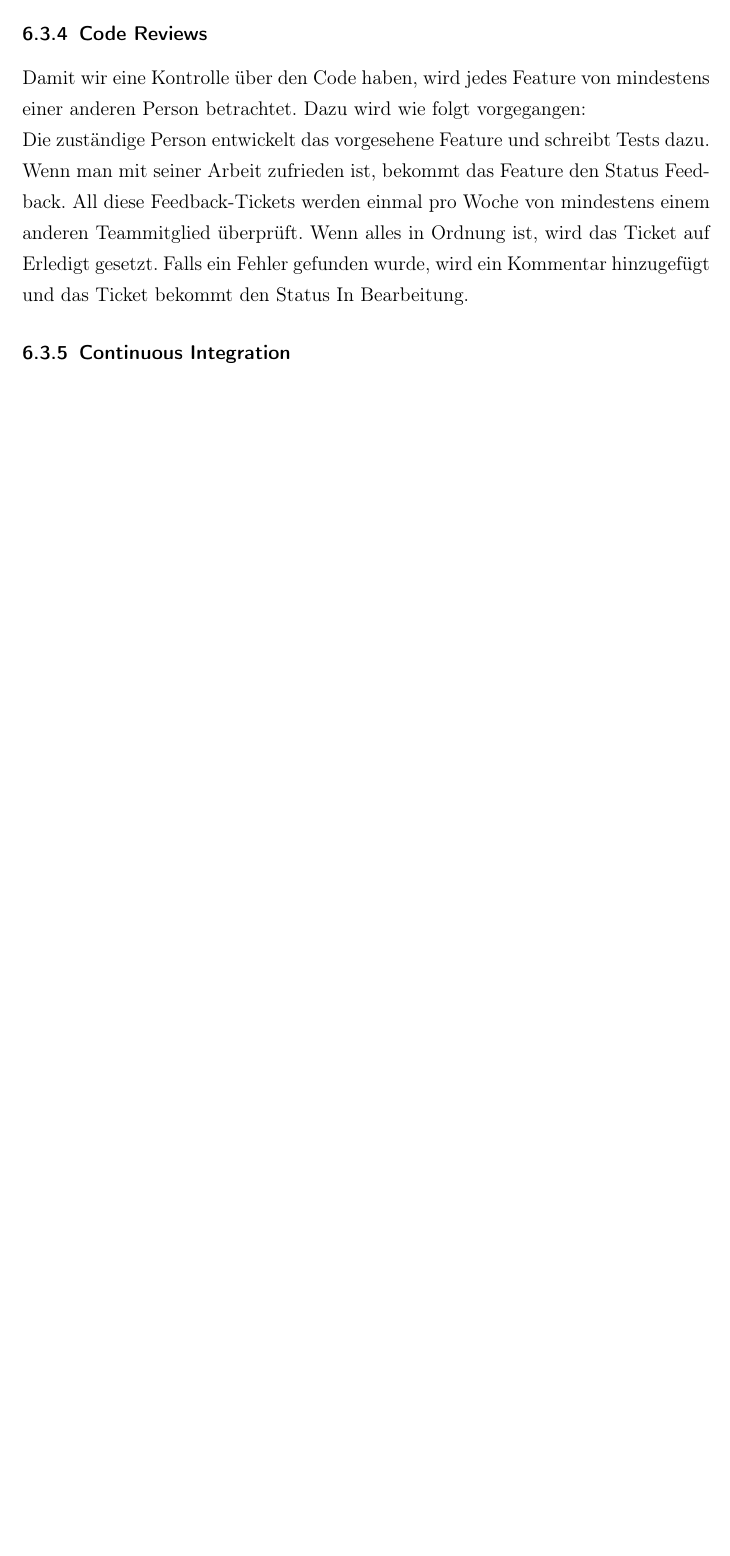
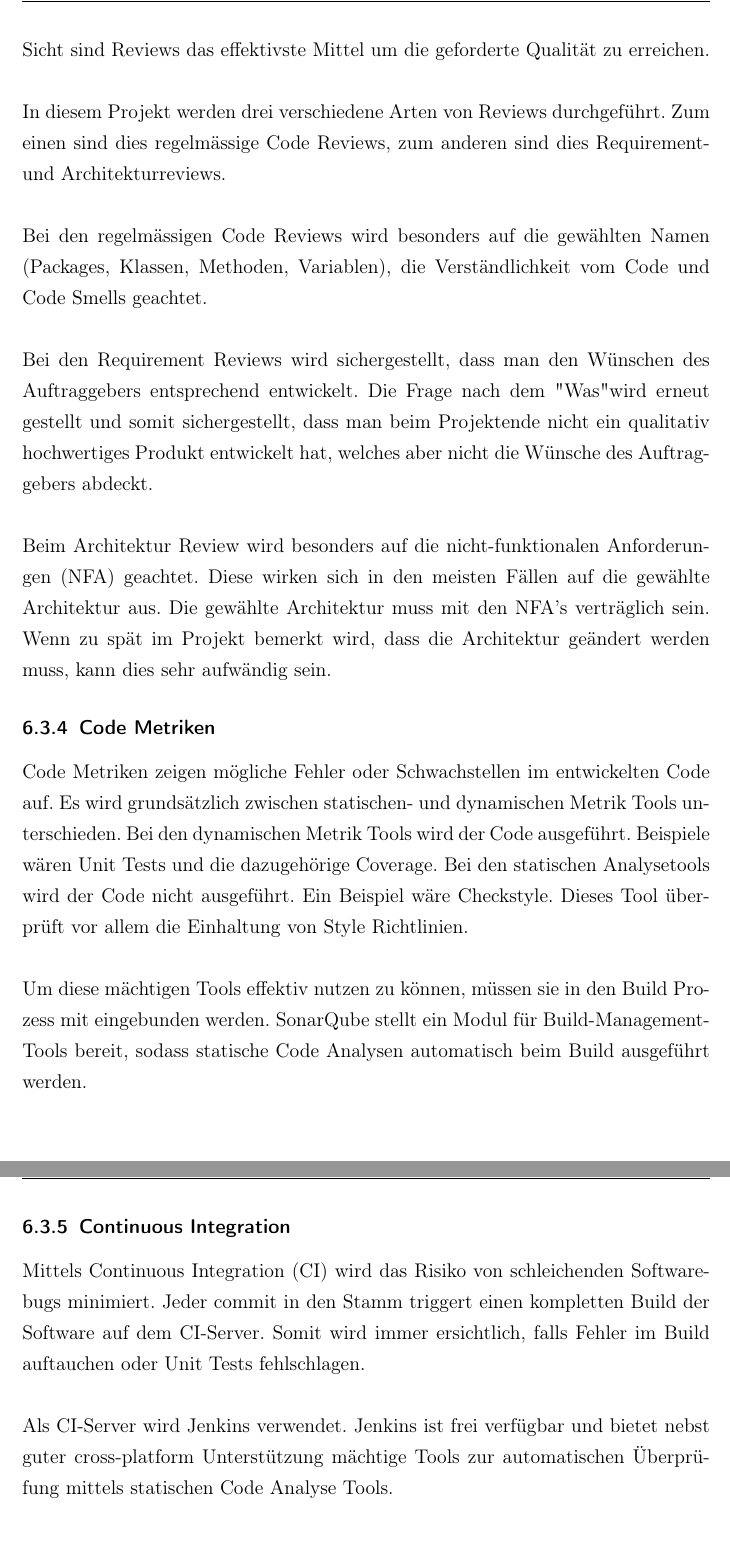
Before and after one commit to asta1992/SA_Network-Unit-Tests, a LaTeX document (doc/01_analyse/projektplan.tex): part of page 13 of 13 before the commit and two parts of pages 13 and 14 of 14 after it, the two joined at a grey line, cut at the place of the change, the shorter picture padded with empty space. Compiled offline with pdfLaTeX.

Commit message:
qm abschnitt

```diff
--- a/doc/01_analyse/projektplan.tex
+++ b/doc/01_analyse/projektplan.tex
@@ -289,20 +271,23 @@ Logindaten Redmine Gastbenutzer:
 Wie die Dokumentation wird auch der Sourcecode mit git versioniert und auf GitHub abgelegt. Es wird darauf geachtet, möglichst häufig auf den Stamm zu commiten.
 \subsubsection{Test Driven Development}
 Es hat sich herausgestellt, dass die Software Qualität mit Test Driven Development (TDD) am besten ist. Beim TDD wird vor der Implementation der dazugehörige Unit Test entwickelt. Wo überall möglich, wird mittels TDD entwickelt.
+\subsubsection{Reviews}
+Regelmässige Reviews sind in einem iterativen Vorgehen unerlässlich. Die getätigte Arbeit muss ständig abgeglichen und in Frage gestellt werden. Aus Kosten-Nutzen Sicht sind Reviews das effektivste Mittel um die geforderte Qualität zu erreichen.\\
+
+\noindent In diesem Projekt werden drei verschiedene Arten von Reviews durchgeführt. Zum einen sind dies regelmässige Code Reviews, zum anderen sind dies Requirement- und Architekturreviews.\\
+
+\noindent Bei den regelmässigen Code Reviews wird besonders auf die gewählten Namen (Packages, Klassen, Methoden, Variablen), die Verständlichkeit vom Code und Code Smells geachtet.\\
+
+\noindent Bei den Requirement Reviews wird sichergestellt, dass man den Wünschen des Auftraggebers entsprechend entwickelt. Die Frage nach dem "Was" wird erneut gestellt und somit sichergestellt, dass man beim Projektende nicht ein qualitativ hochwertiges Produkt entwickelt hat, welches aber nicht die Wünsche des Auftraggebers abdeckt.\\
+
+\noindent Beim Architektur Review wird besonders auf die nicht-funktionalen Anforderungen (NFA) geachtet. Diese wirken sich in den meisten Fällen auf die gewählte Architektur aus. Die gewählte Architektur muss mit den NFA's verträglich sein. Wenn zu spät im Projekt bemerkt wird, dass die Architektur geändert werden muss, kann dies sehr aufwändig sein.
 \subsubsection{Code Metriken}
+Code Metriken zeigen mögliche Fehler oder Schwachstellen im entwickelten Code auf. Es wird grundsätzlich zwischen statischen- und dynamischen Metrik Tools unterschieden. Bei den dynamischen Metrik Tools wird der Code ausgeführt. Beispiele wären Unit Tests und die dazugehörige Coverage. Bei den statischen Analysetools wird der Code nicht ausgeführt. Ein Beispiel wäre Checkstyle. Dieses Tool überprüft vor allem die Einhaltung von Style Richtlinien.\\
 
-\subsubsection{Code Reviews}
+\noindent Um diese mächtigen Tools effektiv nutzen zu können, müssen sie in den Build Prozess mit eingebunden werden. SonarQube stellt ein Modul für Build-Management-Tools bereit, sodass statische Code Analysen automatisch beim Build ausgeführt werden.
+\subsubsection{Continuous Integration}
+Mittels Continuous Integration (CI) wird das Risiko von schleichenden Softwarebugs minimiert. Jeder commit in den Stamm triggert einen kompletten Build der Software auf dem CI-Server. Somit wird immer ersichtlich, falls Fehler im Build auftauchen oder Unit Tests fehlschlagen.\\
 
-
-Damit wir eine Kontrolle über den Code haben, wird jedes Feature von mindestens einer anderen Person betrachtet.
-Dazu wird wie folgt vorgegangen: \\
-Die zuständige Person entwickelt das vorgesehene Feature und schreibt Tests dazu.
-Wenn man mit seiner Arbeit zufrieden ist, bekommt das Feature den Status Feedback.
-All diese Feedback-Tickets werden einmal pro Woche von mindestens einem anderen Teammitglied überprüft.
-Wenn alles in Ordnung ist, wird das Ticket auf Erledigt gesetzt.
-Falls ein Fehler gefunden wurde, wird ein Kommentar hinzugefügt und das Ticket bekommt den Status In Bearbeitung.
-
-\subsubsection{Continuous Integration}
-
+\noindent Als CI-Server wird Jenkins verwendet. Jenkins ist frei verfügbar und bietet nebst guter cross-platform Unterstützung mächtige Tools zur automatischen Überprüfung mittels statischen Code Analyse Tools.
 
 \end{document}
```
Also changed, not shown: doc/00_allgemeines/Arbeitszeiten_temp.txt (+1 -0 lines), doc/01_analyse/projektplan.pdf, doc/01_analyse/projektplan.tex (20 more changed lines).
